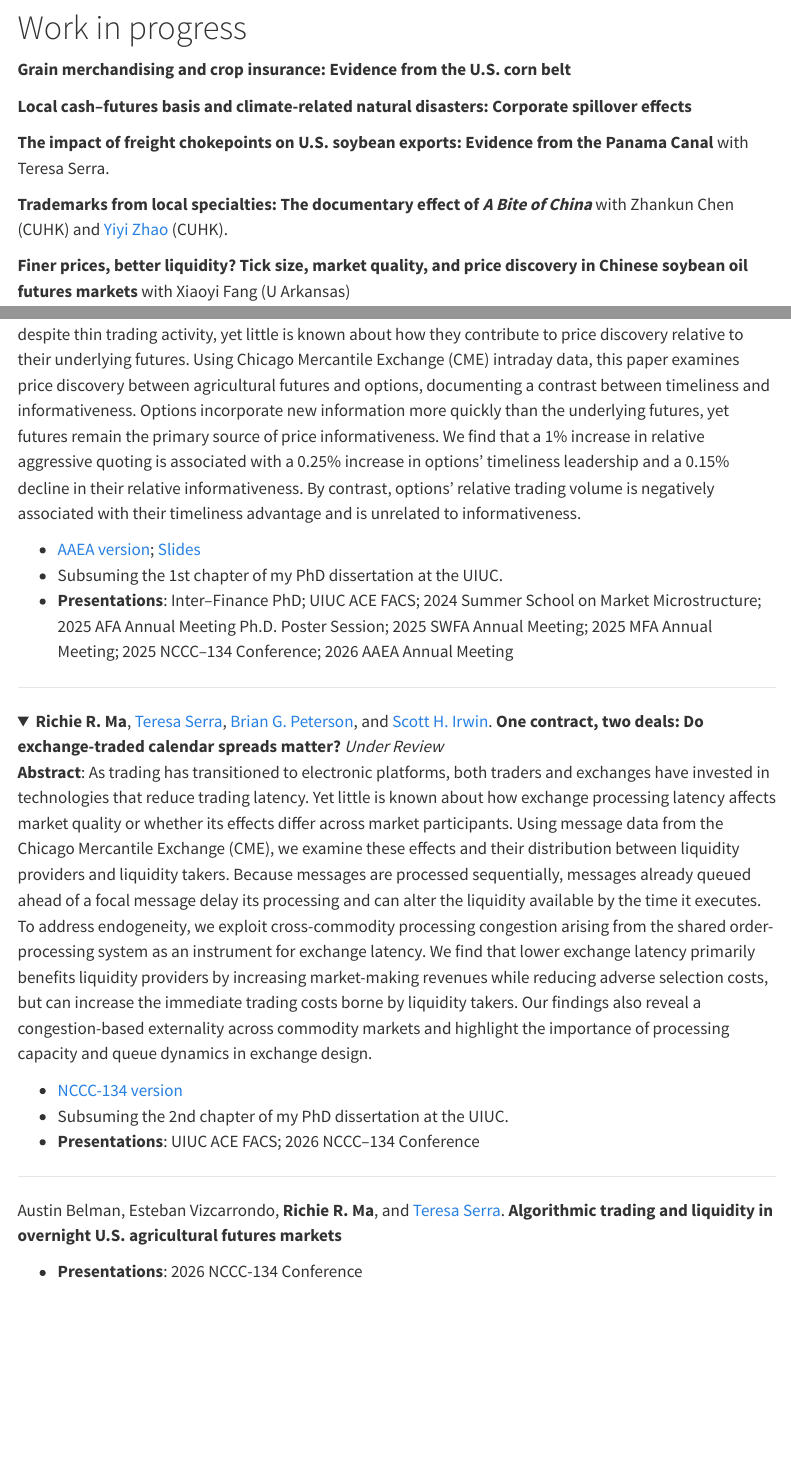
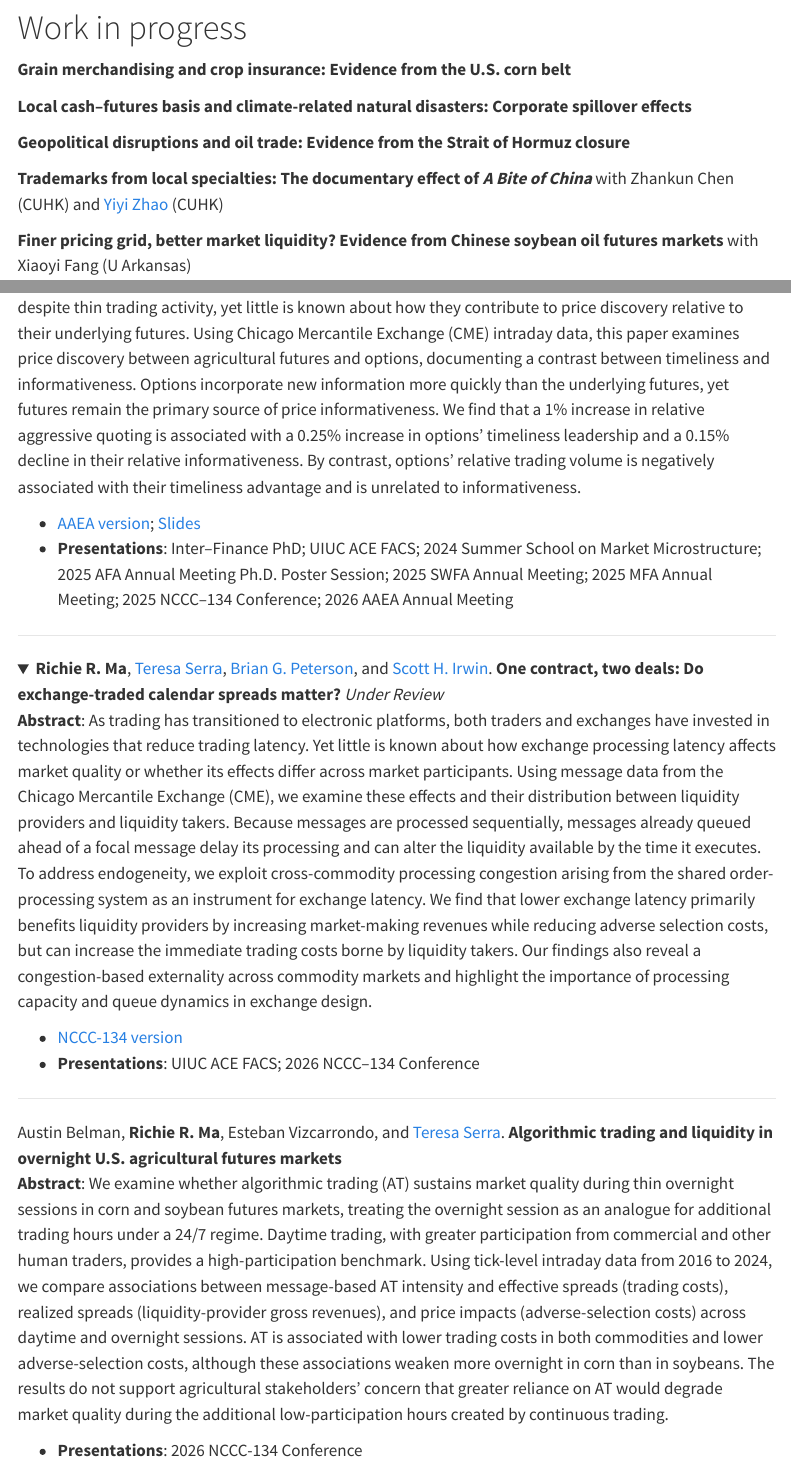
Before and after one commit to richie-ma/richie-ma.github.io, a Quarto document (publications.qmd): the page in a window 1100 px wide, from 900 px down, and a second part further down, joined at a grey line. Rendered offline with R 4.5, knitr and Pandoc in place of Quarto, with nearby package versions; menus at the side of the page are left out.

Commit message:
update my web

```diff
--- a/publications.qmd
+++ b/publications.qmd
@@ -50,11 +50,11 @@ css: custom.css
 
 **Local cash–futures basis and climate-related natural disasters: Corporate spillover effects**
 
-**The impact of freight chokepoints on U.S. soybean exports: Evidence from the Panama Canal** with Teresa Serra.
+**Geopolitical disruptions and oil trade: Evidence from the Strait of Hormuz closure**
 
-**Trademarks from local specialties: The documentary effect of *A Bite of China*** with Zhankun Chen (CUHK) and [Yiyi Zhao](https://yiyizhao.weebly.com/) (CUHK).
+**Trademarks from local specialties: The documentary effect of *A Bite of China*** with Zhankun Chen (CUHK) and [Yiyi Zhao](https://yiyizhao.weebly.com/) (CUHK)
 
-**Finer prices, better liquidity? Tick size, market quality, and price discovery in Chinese soybean oil futures markets** with Xiaoyi Fang (U Arkansas)
+**Finer pricing grid, better market liquidity? Evidence from Chinese soybean oil futures markets** with Xiaoyi Fang (U Arkansas)
 
 **Futures price limits and options trading: Evidence from livestock markets** with Xiaoyi Fang (U Arkansas)
 
@@ -84,7 +84,6 @@ css: custom.css
 
 
 * [AAEA version](https://ageconsearch.umn.edu/record/404352?ln=en&v=pdf); [Slides](https://www.dropbox.com/scl/fi/cdib5p3dbgaqw3bk12m9g/Options-slides.pdf?rlkey=bw3jf9b11i0pvfw8qsj9kqd3n&dl=0)
-* Subsuming the 1st chapter of my PhD dissertation at the UIUC.
 * **Presentations**: Inter–Finance PhD; UIUC ACE FACS; 2024 Summer School on Market Microstructure; 2025 AFA Annual Meeting Ph.D. Poster Session; 2025 SWFA Annual Meeting; 2025 MFA Annual Meeting; 2025 NCCC–134 Conference; 2026 AAEA Annual Meeting
 
 <center><hr style="width:100%"></center>
@@ -100,11 +99,15 @@ As trading has transitioned to electronic platforms, both traders and exchanges
 </details>
 
 * [NCCC-134 version](https://farmdoc.illinois.edu/publications/one-contract-two-deals-electronic-trading-design-of-exchange-traded-calendar-spreads)
-* Subsuming the 2nd chapter of my PhD dissertation at the UIUC.
 * **Presentations**: UIUC ACE FACS; 2026 NCCC–134 Conference
 
 <center><hr style="width:100%"></center>
 
-Austin Belman, Esteban Vizcarrondo, **Richie R. Ma**, and [Teresa Serra](https://ace.illinois.edu/directory/tserra). **Algorithmic trading and liquidity in overnight U.S. agricultural futures markets**
-
+Austin Belman, **Richie R. Ma**, Esteban Vizcarrondo, and [Teresa Serra](https://ace.illinois.edu/directory/tserra). **Algorithmic trading and liquidity in overnight U.S. agricultural futures markets**
+</summary>
+<p>
+ **Abstract**:
+We examine whether algorithmic trading (AT) sustains market quality during thin overnight sessions in corn and soybean futures markets, treating the overnight session as an analogue for additional trading hours under a 24/7 regime. Daytime trading, with greater participation from commercial and other human traders, provides a high-participation benchmark. Using tick-level intraday data from 2016 to 2024, we compare associations between message-based AT intensity and effective spreads (trading costs), realized spreads (liquidity-provider gross revenues), and price impacts (adverse-selection costs) across daytime and overnight sessions. AT is associated with lower trading costs in both commodities and lower adverse-selection costs, although these associations weaken more overnight in corn than in soybeans. The results do not support agricultural stakeholders' concern that greater reliance on AT would degrade market quality during the additional low-participation hours created by continuous trading.
+</p>
+</details>
 * **Presentations**: 2026 NCCC-134 Conference
```
Also changed, not shown: index.qmd (+3 -1 lines), docs/search.json, 3 other files.
